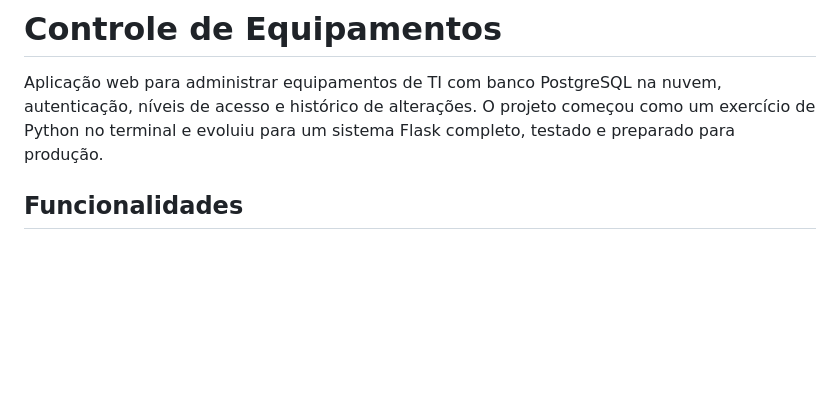
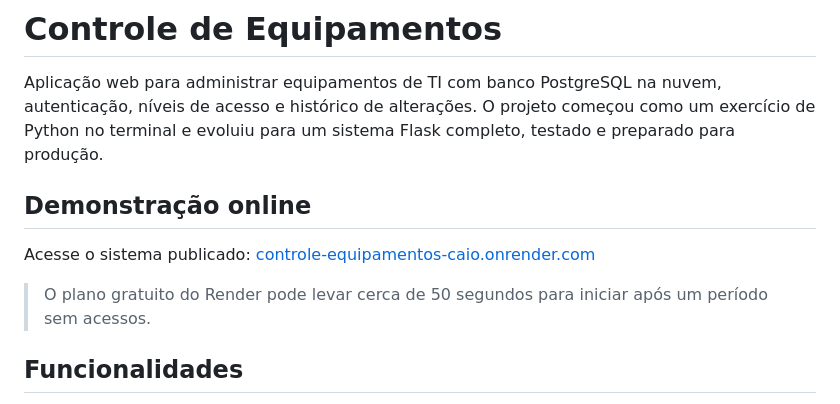
Before and after one commit to Caio-Gonzalez7/PROGRAMA_CONTROLE_DE_EQUIPAMENTOS, a Markdown page: README.md, the part around the change. Rendered like a GitHub page; blank space fills up the shorter version.

Commit message:
docs: adiciona link da aplicação em produção

```diff
--- a/README.md
+++ b/README.md
@@ -1,6 +1,12 @@
 # Controle de Equipamentos
 
 Aplicação web para administrar equipamentos de TI com banco PostgreSQL na nuvem, autenticação, níveis de acesso e histórico de alterações. O projeto começou como um exercício de Python no terminal e evoluiu para um sistema Flask completo, testado e preparado para produção.
+
+## Demonstração online
+
+Acesse o sistema publicado: [controle-equipamentos-caio.onrender.com](https://controle-equipamentos-caio.onrender.com)
+
+> O plano gratuito do Render pode levar cerca de 50 segundos para iniciar após um período sem acessos.
 
 ## Funcionalidades
 
```
